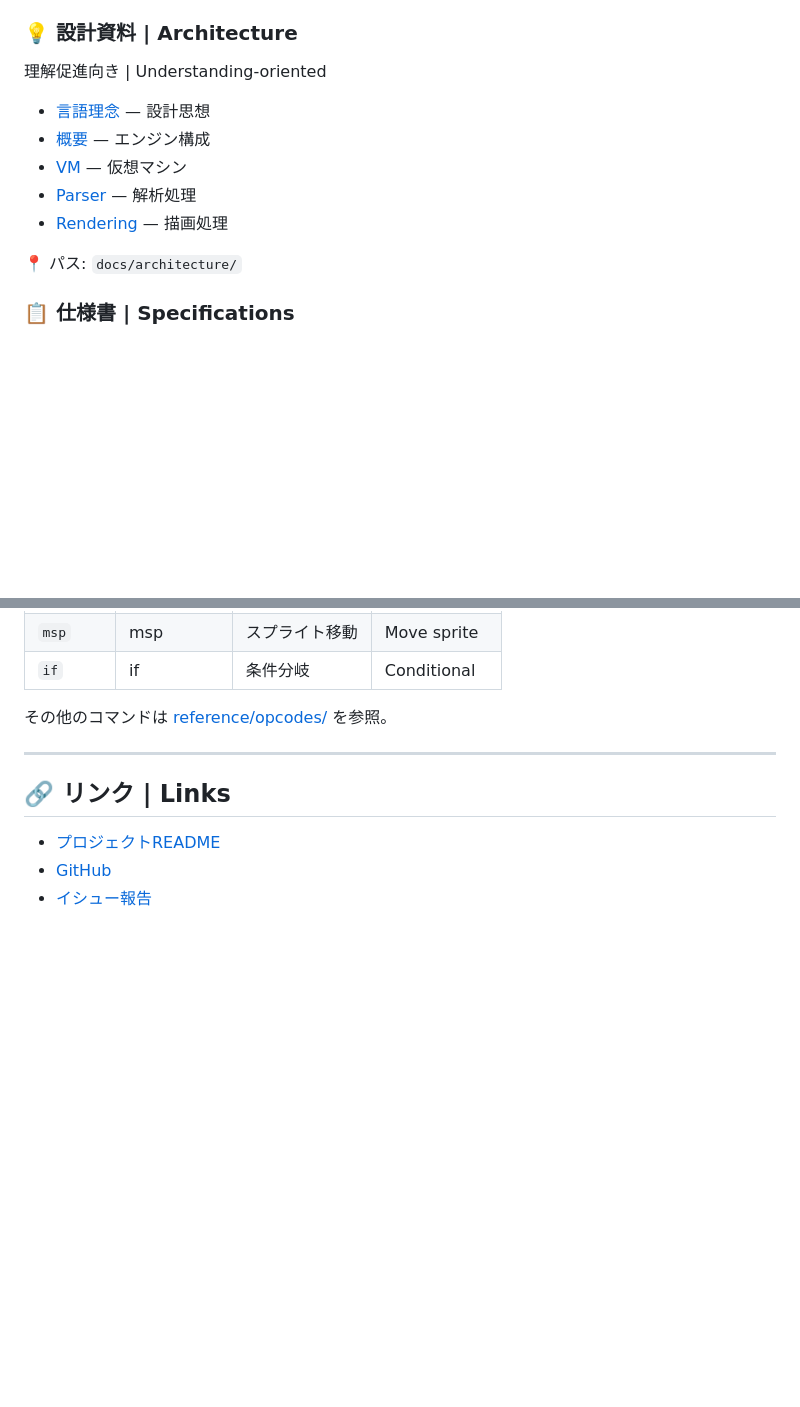
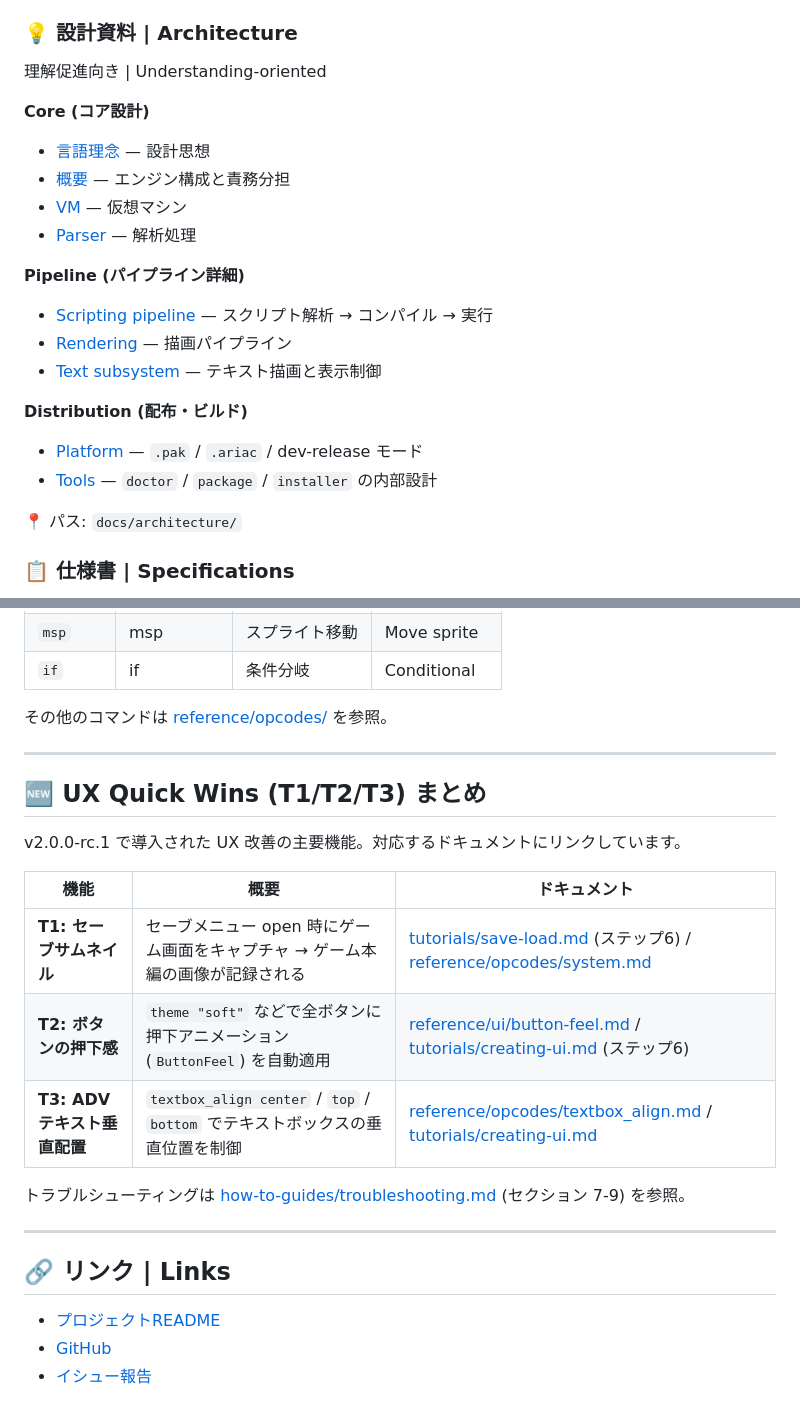
Before and after one commit to mirinnano/aria-engine, a Markdown page: docs/README.md, 2 parts joined by grey strips. Rendered like a GitHub page; blank space fills up the shorter version.

Commit message:
docs(phase-6): docs/README.md Diátaxis ナビ再構成 (Phase 2/3/4/5 反映)
- Architecture セクションを 3 グループに再編: Core / Pipeline / Distribution
- 新規追加 4 ファイル: scripting-pipeline.md, text-subsystem.md, platform.md, tools.md
- 既存 5 ファイルを 3 グループに振り分け (overview/vm/parser = Core, rendering = Pipeline, language-philosophy = Core)
- 「🆕 UX Quick Wins (T1/T2/T3) まとめ」セクション新設
- T1/T2/T3 の主要ドキュメント (tutorials, reference/opcodes) への相互リンク
- トラブルシューティング (how-to-guides/troubleshooting.md) への相互リンク

```diff
--- a/docs/README.md
+++ b/docs/README.md
@@ -79,11 +79,20 @@ AI agentで拡張     → ai-agent/ へ
 ### 💡 設計資料 | Architecture
 理解促進向き | Understanding-oriented
 
+**Core (コア設計)**
 - [言語理念](architecture/language-philosophy.md) — 設計思想
-- [概要](architecture/overview.md) — エンジン構成
+- [概要](architecture/overview.md) — エンジン構成と責務分担
 - [VM](architecture/vm.md) — 仮想マシン
 - [Parser](architecture/parser.md) — 解析処理
-- [Rendering](architecture/rendering.md) — 描画処理
+
+**Pipeline (パイプライン詳細)**
+- [Scripting pipeline](architecture/scripting-pipeline.md) — スクリプト解析 → コンパイル → 実行
+- [Rendering](architecture/rendering.md) — 描画パイプライン
+- [Text subsystem](architecture/text-subsystem.md) — テキスト描画と表示制御
+
+**Distribution (配布・ビルド)**
+- [Platform](architecture/platform.md) — `.pak` / `.ariac` / dev-release モード
+- [Tools](architecture/tools.md) — `doctor` / `package` / `installer` の内部設計
 
 📍 パス: `docs/architecture/`
 
@@ -120,6 +129,20 @@ AI agent 向け | AI agent-oriented
 
 ---
 
+## 🆕 UX Quick Wins (T1/T2/T3) まとめ
+
+v2.0.0-rc.1 で導入された UX 改善の主要機能。対応するドキュメントにリンクしています。
+
+| 機能 | 概要 | ドキュメント |
+|------|------|-------------|
+| **T1: セーブサムネイル** | セーブメニュー open 時にゲーム画面をキャプチャ → ゲーム本編の画像が記録される | [tutorials/save-load.md](tutorials/save-load.md) (ステップ6) / [reference/opcodes/system.md](reference/opcodes/system.md) |
+| **T2: ボタンの押下感** | `theme "soft"` などで全ボタンに押下アニメーション (`ButtonFeel`) を自動適用 | [reference/ui/button-feel.md](reference/ui/button-feel.md) / [tutorials/creating-ui.md](tutorials/creating-ui.md) (ステップ6) |
+| **T3: ADV テキスト垂直配置** | `textbox_align center` / `top` / `bottom` でテキストボックスの垂直位置を制御 | [reference/opcodes/textbox_align.md](reference/opcodes/textbox_align.md) / [tutorials/creating-ui.md](tutorials/creating-ui.md) |
+
+トラブルシューティングは [how-to-guides/troubleshooting.md](how-to-guides/troubleshooting.md) (セクション 7-9) を参照。
+
+---
+
 ## 🔗 リンク | Links
 
 - [プロジェクトREADME](../README.md)
```
